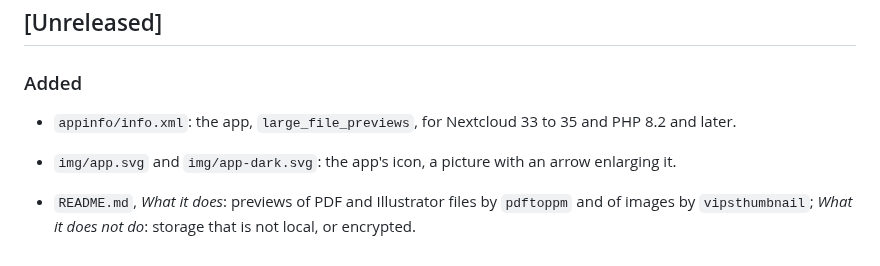
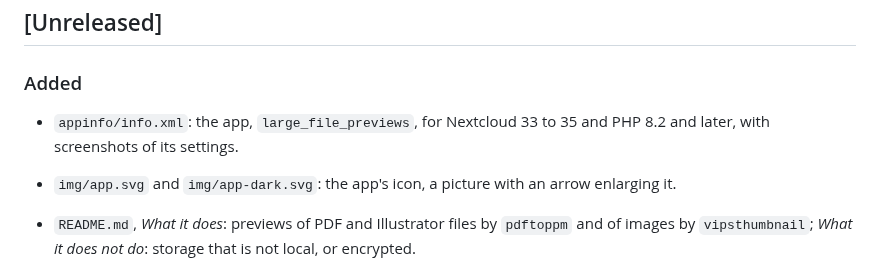
Before and after one commit to metaworx/large_file_previews, a Markdown page: CHANGELOG.md, the part around the change. Rendered like a GitHub page.

```diff
--- a/CHANGELOG.md
+++ b/CHANGELOG.md
@@ -14,7 +14,7 @@ the first stable release.
 ### Added
 
 - `appinfo/info.xml`: the app, `large_file_previews`, for Nextcloud 33
-  to 35 and PHP 8.2 and later.
+  to 35 and PHP 8.2 and later, with screenshots of its settings.
 
 - `img/app.svg` and `img/app-dark.svg`: the app's icon, a picture with
   an arrow enlarging it.
```
Also changed, not shown: README.md (+33 -0 lines), docs/Screenshots/Extensions.png (added), docs/Screenshots/Limits.png (added), docs/Screenshots/MIME-Types.png (added), docs/Screenshots/Settings.png (added), docs/Screenshots/What-Is-Processed.png (added), 3 other files.
